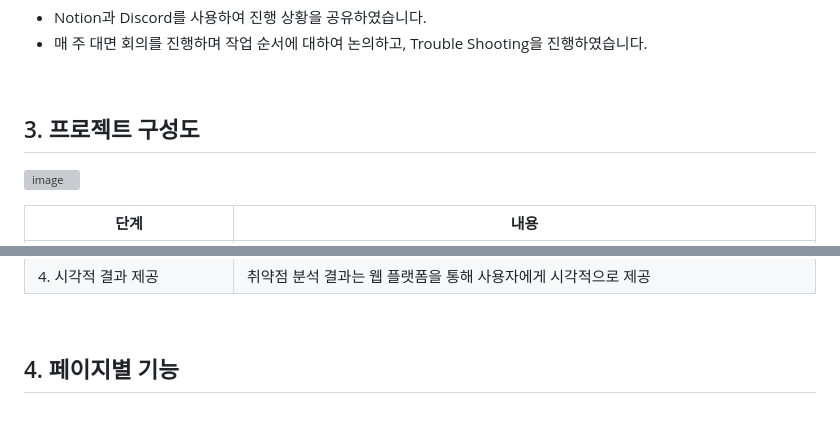
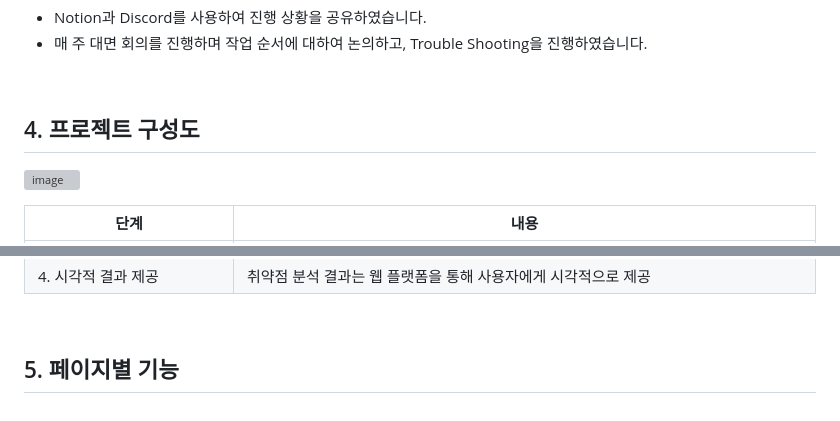
Before and after one commit to Dxhyeon/cbom-project, a Markdown page: README.md, 2 parts joined by grey strips. GitHub-like rendering; grey boxes are pictures that could not be loaded.

```diff
--- a/README.md
+++ b/README.md
@@ -62,7 +62,7 @@ SBOM(Software Bill Of Materials)은 소프트웨어의 구성 요소 및 종속
 
 <br>
 
-## 3. 프로젝트 구성도
+## 4. 프로젝트 구성도
 
 ![image](https://github.com/Dxhyeon/cbom-project/assets/118159407/04d74e46-712d-4a58-922f-f3c38c5ec333)
 
@@ -75,4 +75,4 @@ SBOM(Software Bill Of Materials)은 소프트웨어의 구성 요소 및 종속
 
 <br>
 
-## 4. 페이지별 기능
+## 5. 페이지별 기능
```
